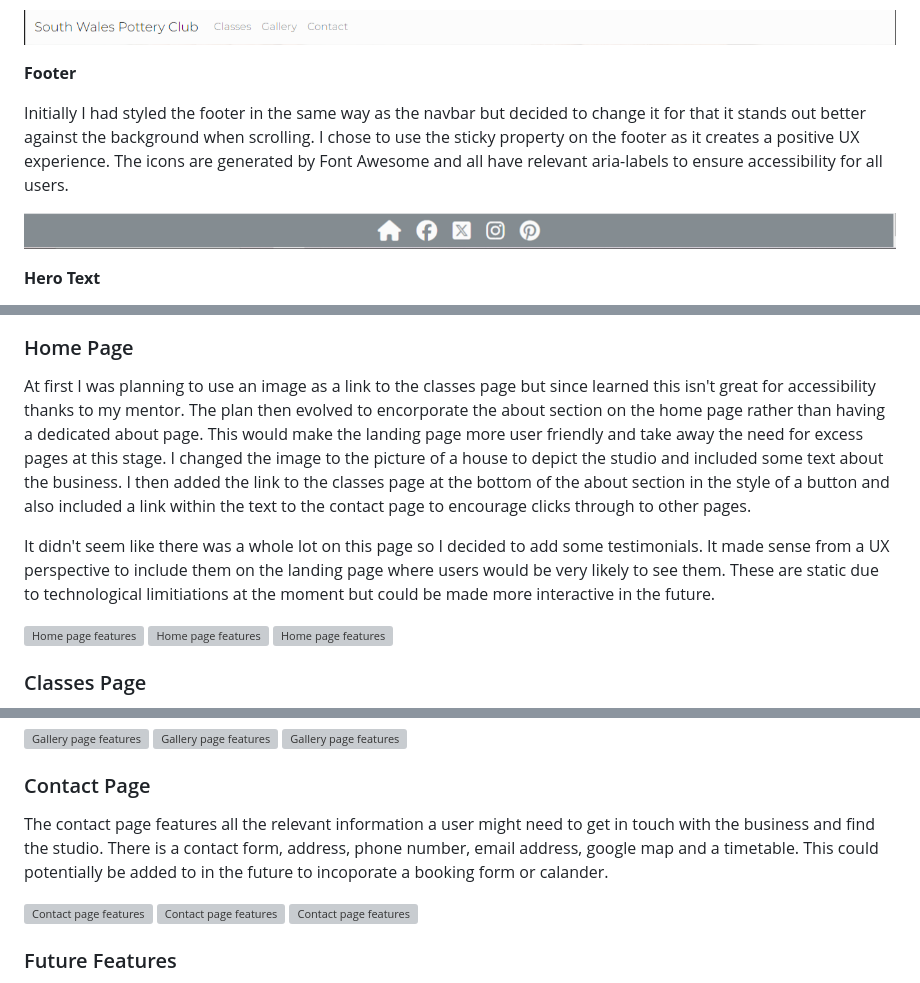
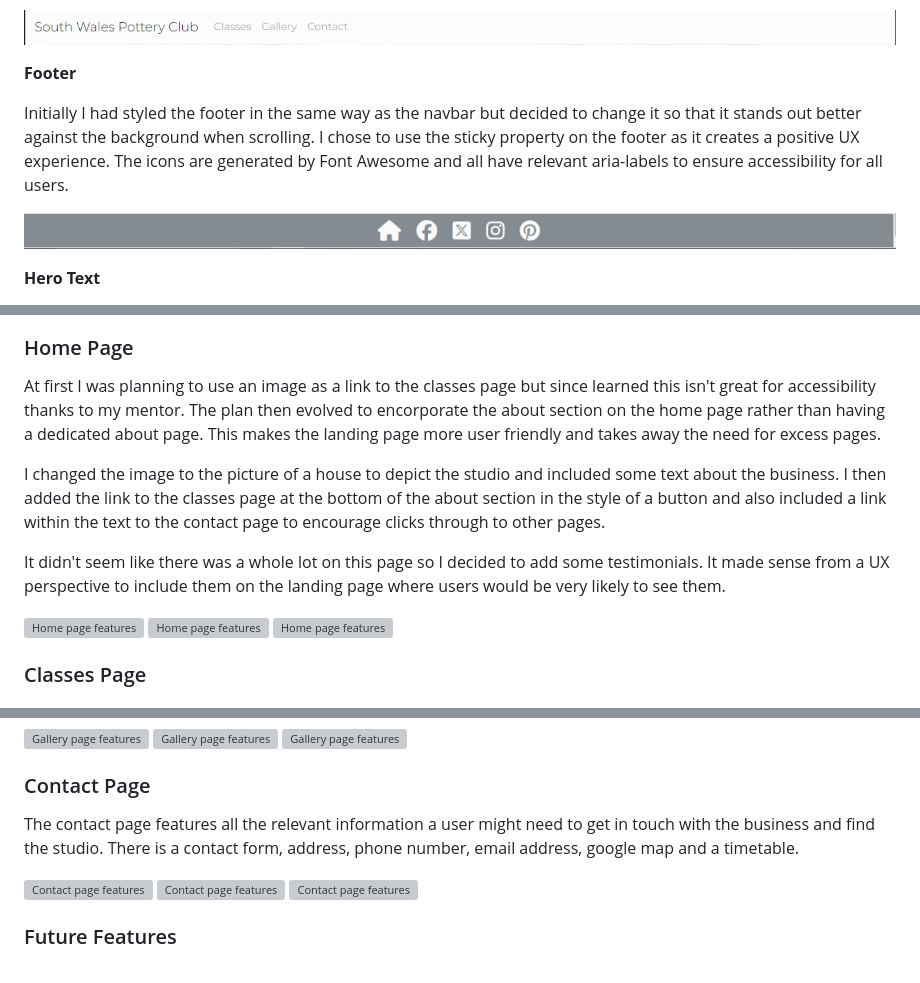
Before and after one commit to Annabelle-Metcalfe/south-wales-pottery-club, a Markdown page: README.md, 3 parts joined by grey strips. Drawn GitHub-style; grey boxes are pictures that could not be loaded.

Commit message:
fixed some typos

```diff
--- a/README.md
+++ b/README.md
@@ -178,7 +178,7 @@ The navigation menu consists of four relevant pages and is built with Bootstrap
 
 **Footer**
 
-Initially I had styled the footer in the same way as the navbar but decided to change it for that it stands out better against the background when scrolling. I chose to use the sticky property on the footer as it creates a positive UX experience. The icons are generated by Font Awesome and all have relevant aria-labels to ensure accessibility for all users.
+Initially I had styled the footer in the same way as the navbar but decided to change it so that it stands out better against the background when scrolling. I chose to use the sticky property on the footer as it creates a positive UX experience. The icons are generated by Font Awesome and all have relevant aria-labels to ensure accessibility for all users.
 
 ![Footer](/assets/images/readme-images/footer.png)
 
@@ -190,9 +190,11 @@ I have used the same format hero text across all the pages bar the gallery page.
 
 ### Home Page
 
-At first I was planning to use an image as a link to the classes page but since learned this isn't great for accessibility thanks to my mentor. The plan then evolved to encorporate the about section on the home page rather than having a dedicated about page. This would make the landing page more user friendly and take away the need for excess pages at this stage. I changed the image to the picture of a house to depict the studio and included some text about the business. I then added the link to the classes page at the bottom of the about section in the style of a button and also included a link within the text to the contact page to encourage clicks through to other pages.
+At first I was planning to use an image as a link to the classes page but since learned this isn't great for accessibility thanks to my mentor. The plan then evolved to encorporate the about section on the home page rather than having a dedicated about page. This makes the landing page more user friendly and takes away the need for excess pages.
 
-It didn't seem like there was a whole lot on this page so I decided to add some testimonials. It made sense from a UX perspective to include them on the landing page where users would be very likely to see them. These are static due to technological limitiations at the moment but could be made more interactive in the future.
+I changed the image to the picture of a house to depict the studio and included some text about the business. I then added the link to the classes page at the bottom of the about section in the style of a button and also included a link within the text to the contact page to encourage clicks through to other pages.
+
+It didn't seem like there was a whole lot on this page so I decided to add some testimonials. It made sense from a UX perspective to include them on the landing page where users would be very likely to see them.
 
 ![Home page features](/assets/images/readme-images/home-page-1.png)
 ![Home page features](/assets/images/readme-images/home-page-2.png)
@@ -217,7 +219,7 @@ This page contains a static gallery built with CSS grids. I did not include a he
 
 ### Contact Page
 
-The contact page features all the relevant information a user might need to get in touch with the business and find the studio. There is a contact form, address, phone number, email address, google map and a timetable. This could potentially be added to in the future to incoporate a booking form or calander.
+The contact page features all the relevant information a user might need to get in touch with the business and find the studio. There is a contact form, address, phone number, email address, google map and a timetable.
 
 ![Contact page features](/assets/images/readme-images/contact-page-1.png)
 ![Contact page features](/assets/images/readme-images/contact-page-2.png)
```
